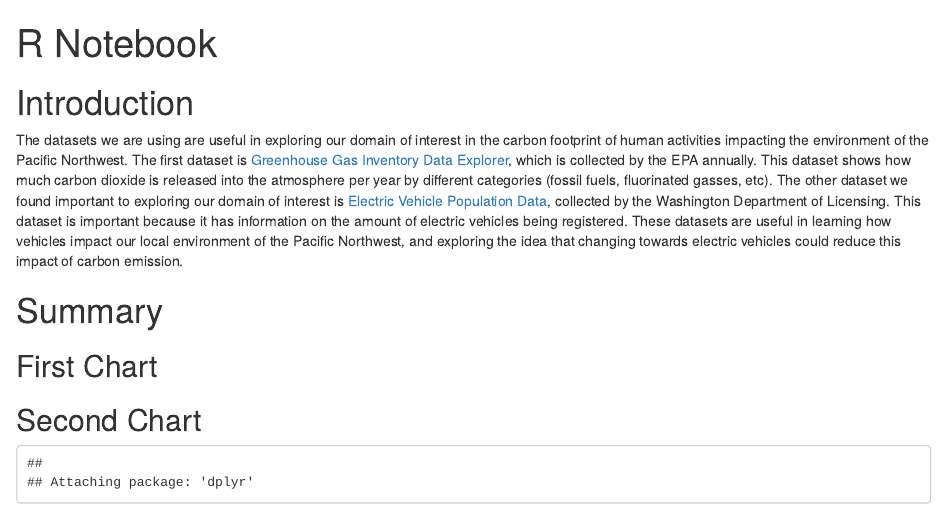
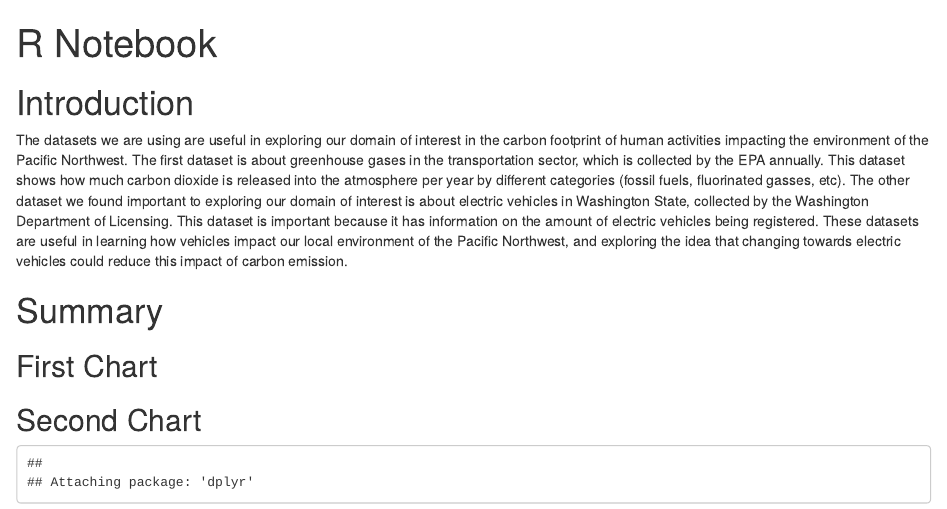
Before and after one commit to info201b-2021-aut/final-project-justinmak08, an R Markdown document (index.rmd): the page in a window 1100 px wide, from its top. Rendered offline with R 4.5, knitr and Pandoc, with nearby package versions; some code elsewhere in the file could not run offline.

Commit message:
updated introduction

```diff
--- a/index.rmd
+++ b/index.rmd
@@ -4,7 +4,7 @@
 ---
 
 # Introduction
-The datasets we are using are useful in exploring our domain of interest in the carbon footprint of human activities impacting the environment of the Pacific Northwest. The first dataset is [Greenhouse Gas Inventory Data Explorer](https://cfpub.epa.gov/ghgdata/inventoryexplorer/index.html#transportation/entiresector/allgas/category/all), which is collected by the EPA annually. This dataset shows how much carbon dioxide is released into the atmosphere per year by different categories (fossil fuels, fluorinated gasses, etc). The other dataset we found important to exploring our domain of interest is [Electric Vehicle Population Data](https://data.wa.gov/Transportation/Electric-Vehicle-Population-Data/f6w7-q2d2), collected by the Washington Department of Licensing. This dataset is important because it has information on the amount of electric vehicles being registered. These datasets are useful in learning how vehicles impact our local environment of the Pacific Northwest, and exploring the idea that changing towards electric vehicles could reduce this impact of carbon emission.
+The datasets we are using are useful in exploring our domain of interest in the carbon footprint of human activities impacting the environment of the Pacific Northwest. The first dataset is about greenhouse gases in the transportation sector, which is collected by the EPA annually. This dataset shows how much carbon dioxide is released into the atmosphere per year by different categories (fossil fuels, fluorinated gasses, etc). The other dataset we found important to exploring our domain of interest is about electric vehicles in Washington State, collected by the Washington Department of Licensing. This dataset is important because it has information on the amount of electric vehicles being registered. These datasets are useful in learning how vehicles impact our local environment of the Pacific Northwest, and exploring the idea that changing towards electric vehicles could reduce this impact of carbon emission.
 
 # Summary
 
```
